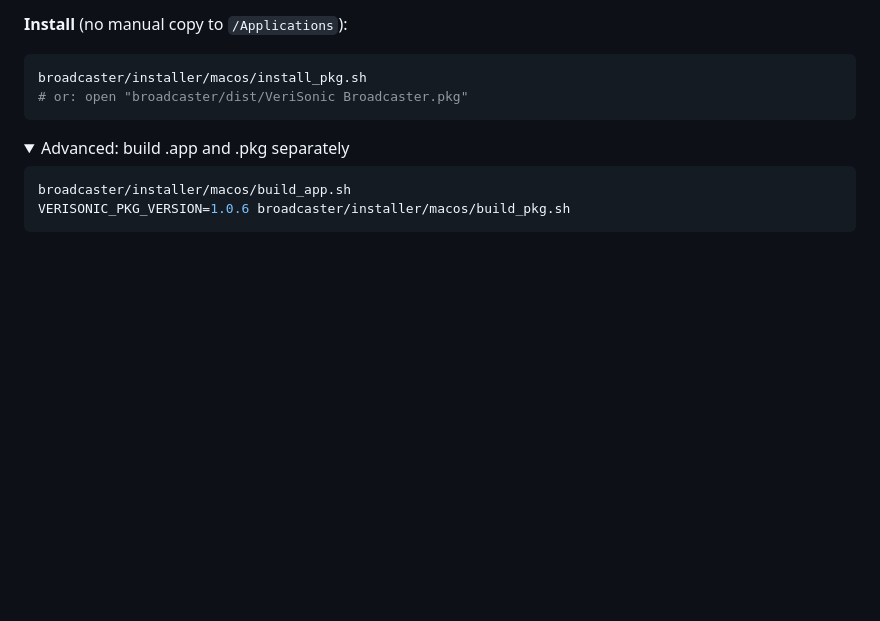
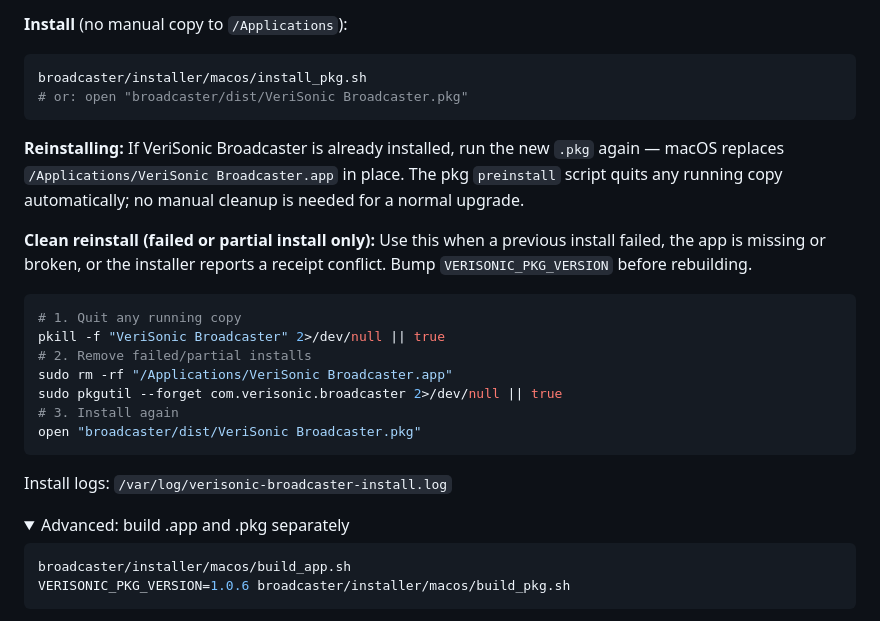
Before and after one commit to charlsonpeter/verisonic, a Markdown page: broadcaster/distributing_broadcaster.md, the part around the change. GitHub-like rendering; folded sections open; blank space fills up the shorter version.

Commit message:
pkg installer

````diff
--- a/broadcaster/distributing_broadcaster.md
+++ b/broadcaster/distributing_broadcaster.md
@@ -122,6 +122,22 @@ broadcaster/installer/macos/install_pkg.sh
 # or: open "broadcaster/dist/VeriSonic Broadcaster.pkg"
 ```
 
+**Reinstalling:** If VeriSonic Broadcaster is already installed, run the new `.pkg` again — macOS replaces `/Applications/VeriSonic Broadcaster.app` in place. The pkg `preinstall` script quits any running copy automatically; no manual cleanup is needed for a normal upgrade.
+
+**Clean reinstall (failed or partial install only):** Use this when a previous install failed, the app is missing or broken, or the installer reports a receipt conflict. Bump `VERISONIC_PKG_VERSION` before rebuilding.
+
+```bash
+# 1. Quit any running copy
+pkill -f "VeriSonic Broadcaster" 2>/dev/null || true
+# 2. Remove failed/partial installs
+sudo rm -rf "/Applications/VeriSonic Broadcaster.app"
+sudo pkgutil --forget com.verisonic.broadcaster 2>/dev/null || true
+# 3. Install again
+open "broadcaster/dist/VeriSonic Broadcaster.pkg"
+```
+
+Install logs: `/var/log/verisonic-broadcaster-install.log`
+
 <details>
 <summary>Advanced: build .app and .pkg separately</summary>
 
````
